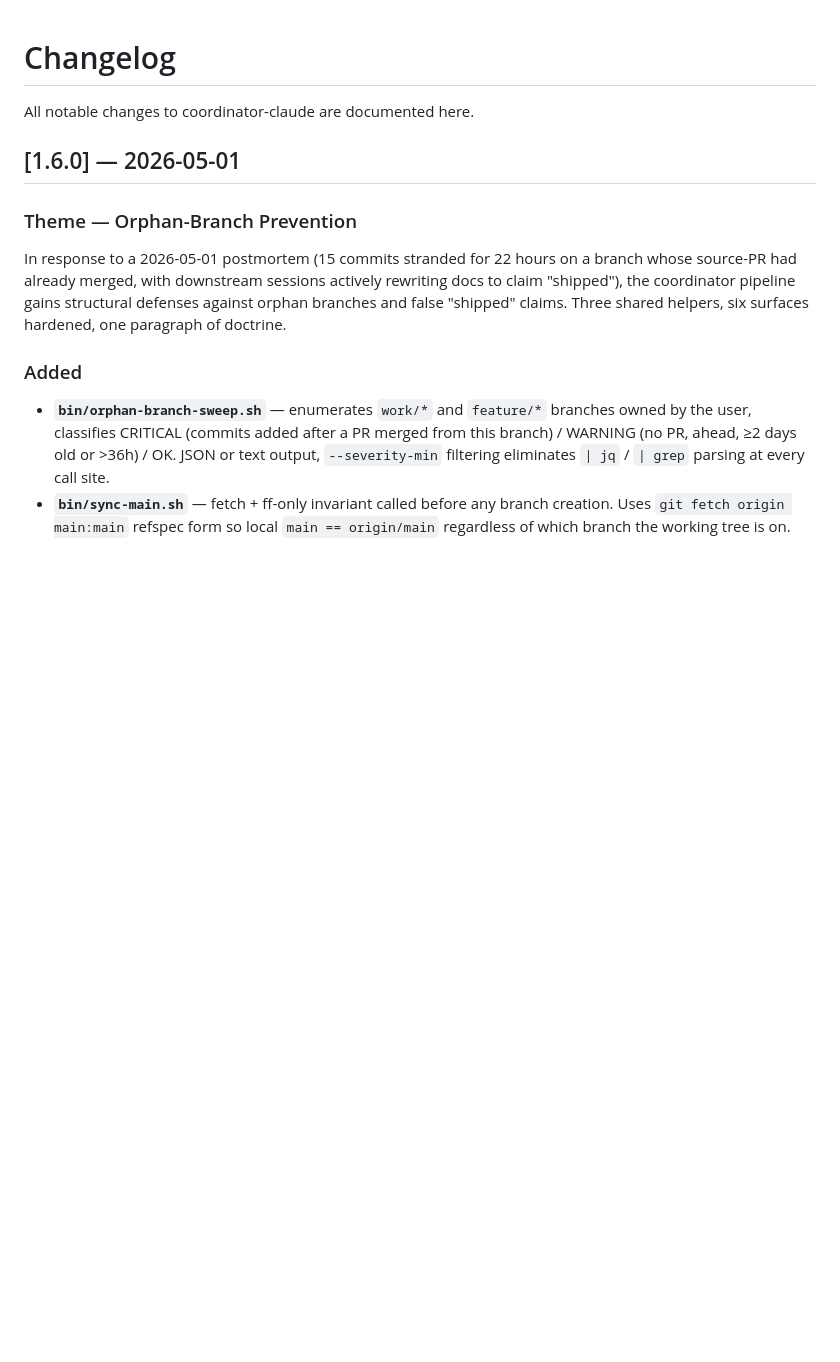
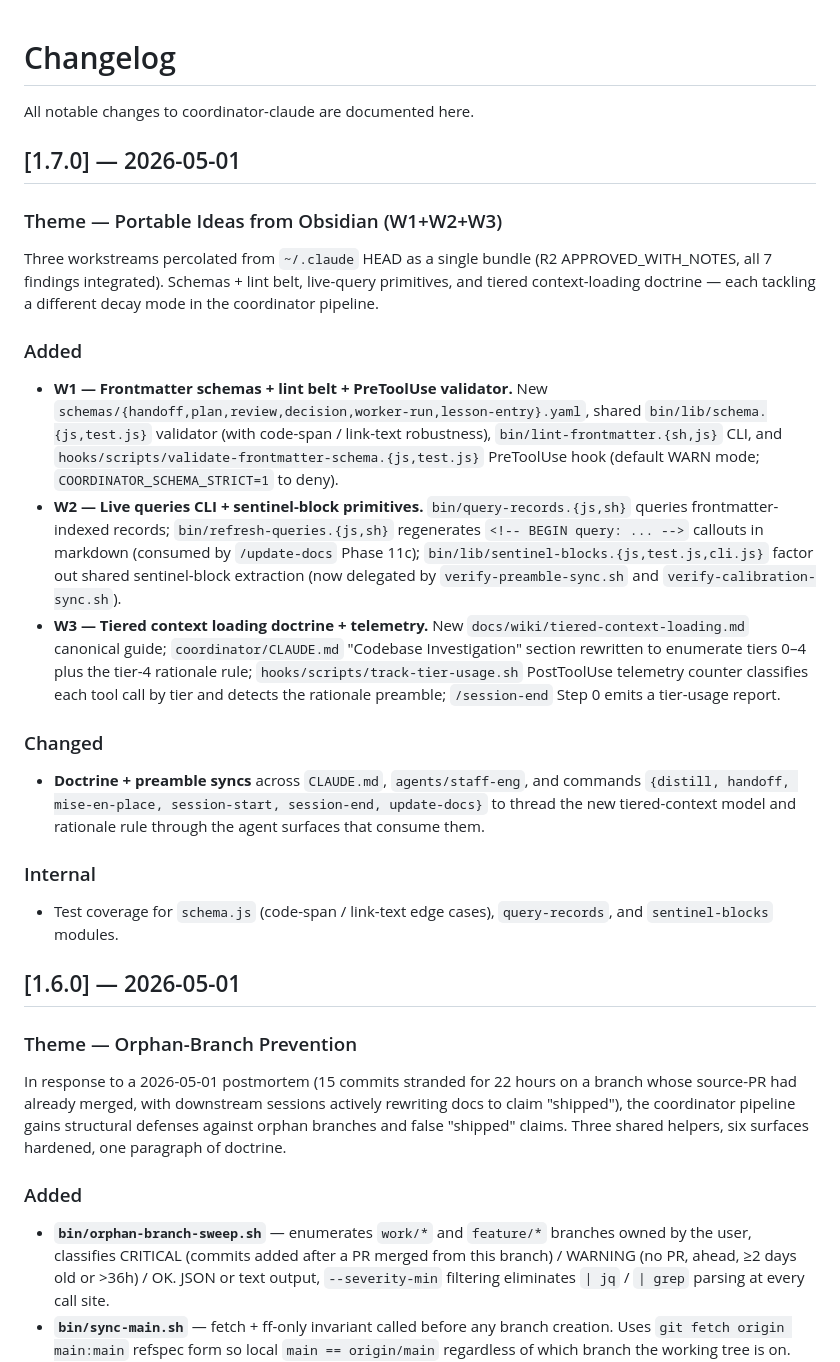
Before and after one commit to oduffy-delphi/coordinator-claude, a Markdown page: CHANGELOG.md, the part around the change. Drawn GitHub-style; blank space fills up the shorter version.

Commit message:
docs(changelog): v1.7.0 — obsidian portable-ideas borrows (W1+W2+W3)

```diff
--- a/CHANGELOG.md
+++ b/CHANGELOG.md
@@ -1,6 +1,23 @@
 # Changelog
 
 All notable changes to coordinator-claude are documented here.
+
+## [1.7.0] — 2026-05-01
+
+### Theme — Portable Ideas from Obsidian (W1+W2+W3)
+
+Three workstreams percolated from `~/.claude` HEAD as a single bundle (R2 APPROVED_WITH_NOTES, all 7 findings integrated). Schemas + lint belt, live-query primitives, and tiered context-loading doctrine — each tackling a different decay mode in the coordinator pipeline.
+
+### Added
+- **W1 — Frontmatter schemas + lint belt + PreToolUse validator.** New `schemas/{handoff,plan,review,decision,worker-run,lesson-entry}.yaml`, shared `bin/lib/schema.{js,test.js}` validator (with code-span / link-text robustness), `bin/lint-frontmatter.{sh,js}` CLI, and `hooks/scripts/validate-frontmatter-schema.{js,test.js}` PreToolUse hook (default WARN mode; `COORDINATOR_SCHEMA_STRICT=1` to deny).
+- **W2 — Live queries CLI + sentinel-block primitives.** `bin/query-records.{js,sh}` queries frontmatter-indexed records; `bin/refresh-queries.{js,sh}` regenerates `<!-- BEGIN query: ... -->` callouts in markdown (consumed by `/update-docs` Phase 11c); `bin/lib/sentinel-blocks.{js,test.js,cli.js}` factor out shared sentinel-block extraction (now delegated by `verify-preamble-sync.sh` and `verify-calibration-sync.sh`).
+- **W3 — Tiered context loading doctrine + telemetry.** New `docs/wiki/tiered-context-loading.md` canonical guide; `coordinator/CLAUDE.md` "Codebase Investigation" section rewritten to enumerate tiers 0–4 plus the tier-4 rationale rule; `hooks/scripts/track-tier-usage.sh` PostToolUse telemetry counter classifies each tool call by tier and detects the rationale preamble; `/session-end` Step 0 emits a tier-usage report.
+
+### Changed
+- **Doctrine + preamble syncs** across `CLAUDE.md`, `agents/staff-eng`, and commands `{distill, handoff, mise-en-place, session-start, session-end, update-docs}` to thread the new tiered-context model and rationale rule through the agent surfaces that consume them.
+
+### Internal
+- Test coverage for `schema.js` (code-span / link-text edge cases), `query-records`, and `sentinel-blocks` modules.
 
 ## [1.6.0] — 2026-05-01
 
```
